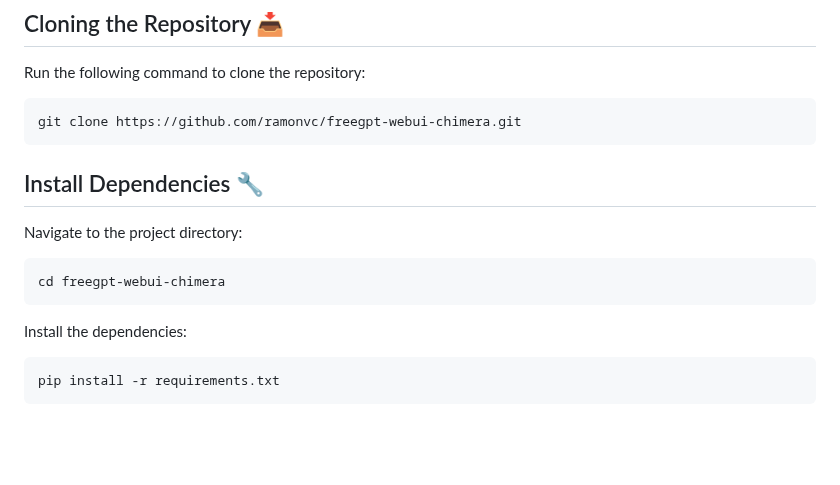
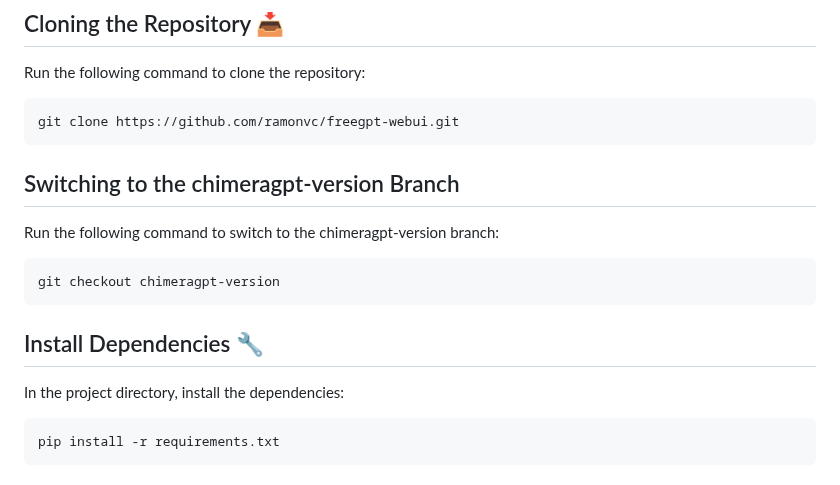
Before and after one commit to ramon-victor/freegpt-webui, a Markdown page: README.md, the part around the change. Drawn GitHub-style; blank space fills up the shorter version.

````diff
--- a/README.md
+++ b/README.md
@@ -45,16 +45,17 @@ To get started with this project, you'll need to clone the repository and have [
 Run the following command to clone the repository:
 
 ```
-git clone https://github.com/ramonvc/freegpt-webui-chimera.git
+git clone https://github.com/ramonvc/freegpt-webui.git
+```
+
+## Switching to the chimeragpt-version Branch
+Run the following command to switch to the chimeragpt-version branch:
+```
+git checkout chimeragpt-version
 ```
 
 ## Install Dependencies :wrench:
-Navigate to the project directory:
-```
-cd freegpt-webui-chimera
-```
-
-Install the dependencies:
+In the project directory, install the dependencies:
 ```
 pip install -r requirements.txt
 ```
````
